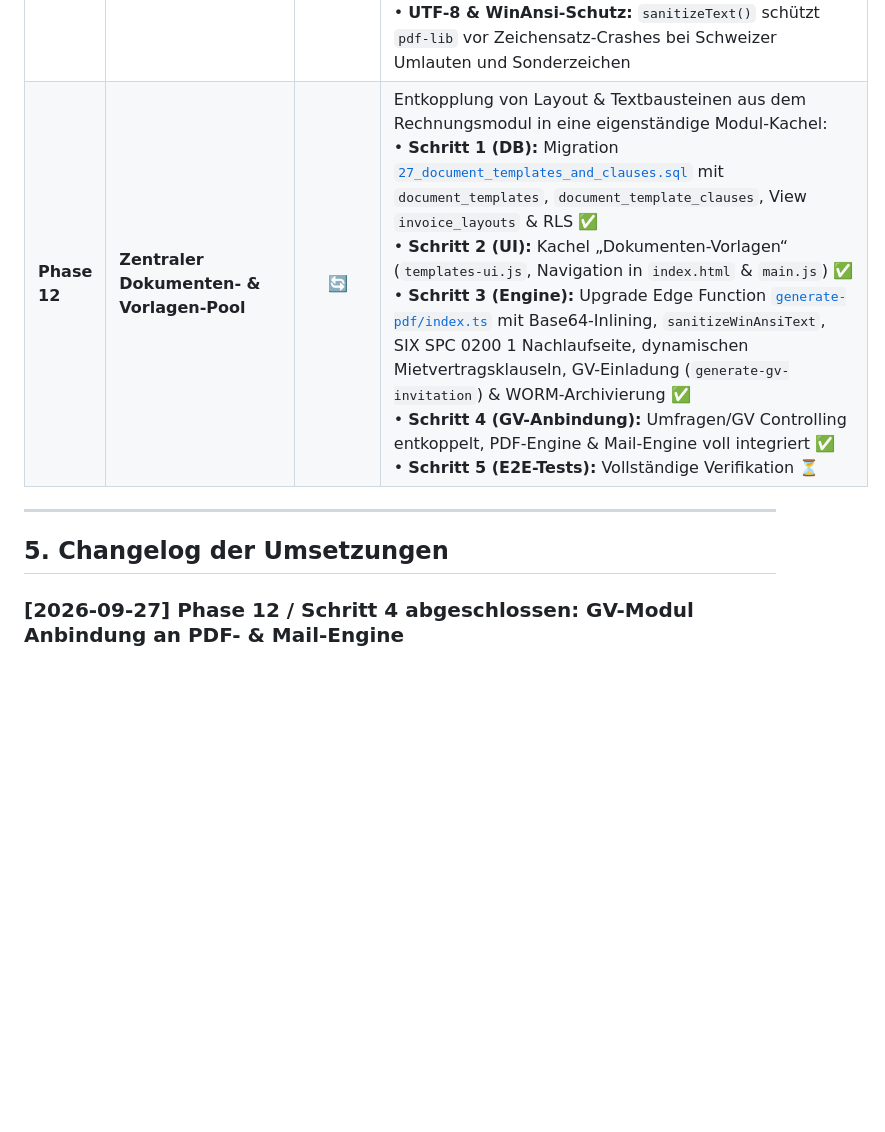
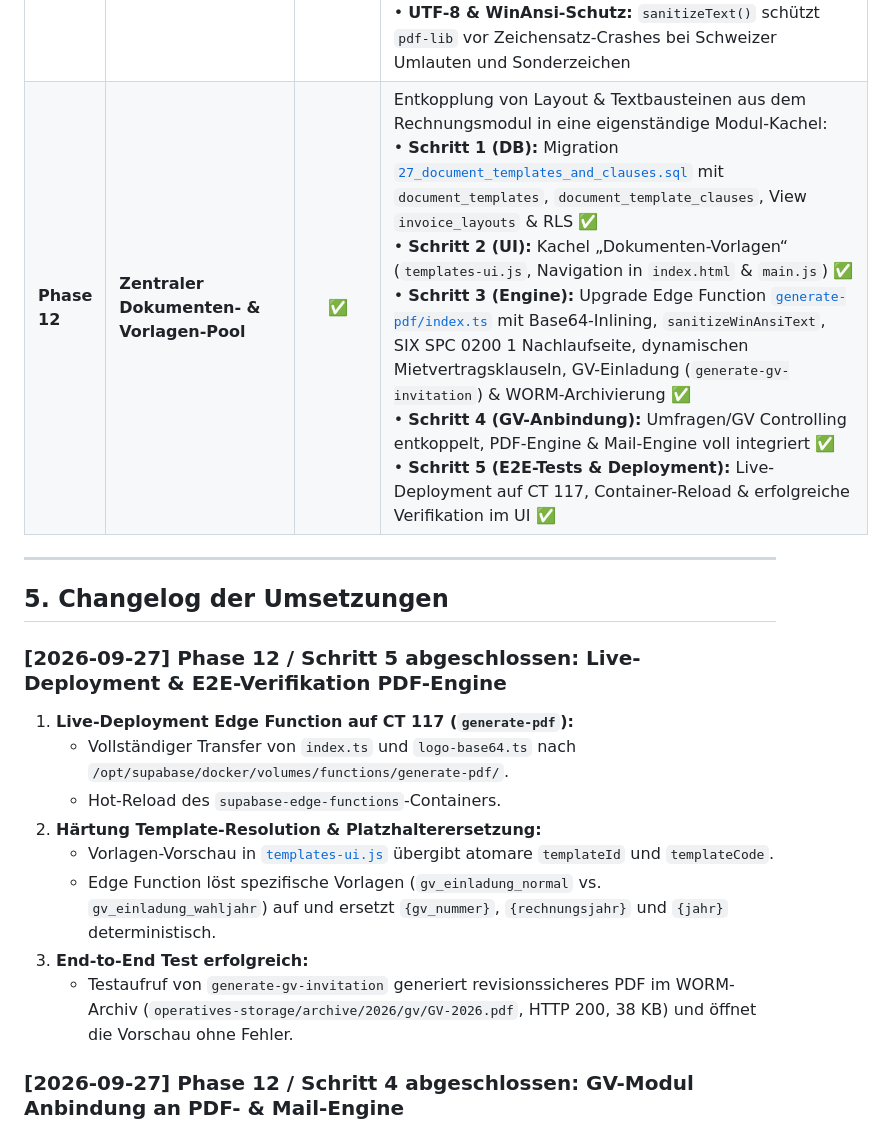
Before and after one commit to sportschuetzen-muhen/sportschuetzen, a Markdown page: docs/SYSTEM_HARMONISIERUNG_UND_RECHNUNGSWESEN.md, the part around the change. Rendered like a GitHub page; blank space fills up the shorter version.

Commit message:
docs: mark Phase 12 as completed (deployment & verification)

```diff
--- a/docs/SYSTEM_HARMONISIERUNG_UND_RECHNUNGSWESEN.md
+++ b/docs/SYSTEM_HARMONISIERUNG_UND_RECHNUNGSWESEN.md
@@ -194,11 +194,21 @@ CREATE TABLE rechnungspositionen (
 | **Phase 9** | **Jahresbeiträge-Integration (Client 3)** | ✅ | In [`jahresbeitrag-overview.js`](file:///c:/Users/danhu/.gemini/antigravity/scratch/migration%20supabase/vorstand/js/jahresbeitrag/jahresbeitrag-overview.js):<br>• `ensureInvoiceCreatedRemote` erzeugt Rechnungen für Mitgliederbeiträge via `RechnungsCore.createInvoice()` inklusive Adress-Snapshot<br>• `jbSaveZahlung()` verbucht Zahlungen via `RechnungsCore.recordPayment()`<br>• `jbGenerateInvoicePdfRemote()` nutzt `RechnungsCore.renderPdf()` |
 | **Phase 10** | **CAMT.054 / 053 Bankabgleich** | ✅ | In [`buchhaltung-bank.js`](file:///c:/Users/danhu/.gemini/antigravity/scratch/migration%20supabase/vorstand/js/buchhaltung/buchhaltung-bank.js) & [`jahresbeitrag-bank.js`](file:///c:/Users/danhu/.gemini/antigravity/scratch/migration%20supabase/vorstand/js/jahresbeitrag/jahresbeitrag-bank.js):<br>• Gematchte Banktransaktionen verbuchen Rechnungszahlungen direkt über `RechnungsCore.recordPayment()`<br>• Batch-Bankbuchung im Jahresbeitrag synchronisiert `invoice_payments` und `invoices`<br>• `accounting_journal.id` Bereinigung (Postgres `BIGSERIAL`) verhindert SQL-Typenkonflikte |
 | **Phase 11** | **PDF-Geometrie & Atomare Nummernvergabe** | ✅ | Behebung der 5 kritischen Sollbruchstellen im Rechnungs- und PDF-Betrieb:<br>• **Dynamischer $Y$-Cursor & Text-Wrapping:** Keine starre `length > 8` Schwelle; automatischer Textumbruch (`wrapText`) mit flexibler Zeilenhöhe in [`supabase/functions/generate-pdf/index.ts`](file:///c:/Users/danhu/.gemini/antigravity/scratch/migration%20supabase/supabase/functions/generate-pdf/index.ts)<br>• **Intelligenter Lookahead:** Verhindert "Orphan Payment Slips" (leere Folgeseiten nur mit QR-Zahlteil); hält passende Rechnungen exakt auf 1 Seite<br>• **Logo-Handling:** Zentral in `operatives-storage/assets/logo.png`, In-Memory-Caching im Deno-Scope (`cachedLogoBytes`) und dynamische Skalierung via `scaleToFit()` (keine Verzerrung)<br>• **Atomare Rechnungsnummern:** Migration [`26_atomic_invoice_numbers.sql`](file:///c:/Users/danhu/.gemini/antigravity/scratch/migration%20supabase/supabase/migrations/26_atomic_invoice_numbers.sql) (`invoice_number_seq` & Stored Procedure `next_invoice_number()`) verhindert Race Conditions im Frontend<br>• **UTF-8 & WinAnsi-Schutz:** `sanitizeText()` schützt `pdf-lib` vor Zeichensatz-Crashes bei Schweizer Umlauten und Sonderzeichen |
-| **Phase 12** | **Zentraler Dokumenten- & Vorlagen-Pool** | 🔄 | Entkopplung von Layout & Textbausteinen aus dem Rechnungsmodul in eine eigenständige Modul-Kachel:<br>• **Schritt 1 (DB):** Migration [`27_document_templates_and_clauses.sql`](file:///c:/Users/danhu/.gemini/antigravity/scratch/migration%20supabase/supabase/migrations/27_document_templates_and_clauses.sql) mit `document_templates`, `document_template_clauses`, View `invoice_layouts` & RLS ✅<br>• **Schritt 2 (UI):** Kachel „Dokumenten-Vorlagen“ (`templates-ui.js`, Navigation in `index.html` & `main.js`) ✅<br>• **Schritt 3 (Engine):** Upgrade Edge Function [`generate-pdf/index.ts`](file:///c:/Users/danhu/.gemini/antigravity/scratch/migration%20supabase/supabase/functions/generate-pdf/index.ts) mit Base64-Inlining, `sanitizeWinAnsiText`, SIX SPC 0200 1 Nachlaufseite, dynamischen Mietvertragsklauseln, GV-Einladung (`generate-gv-invitation`) & WORM-Archivierung ✅<br>• **Schritt 4 (GV-Anbindung):** Umfragen/GV Controlling entkoppelt, PDF-Engine & Mail-Engine voll integriert ✅<br>• **Schritt 5 (E2E-Tests):** Vollständige Verifikation ⏳ |
+| **Phase 12** | **Zentraler Dokumenten- & Vorlagen-Pool** | ✅ | Entkopplung von Layout & Textbausteinen aus dem Rechnungsmodul in eine eigenständige Modul-Kachel:<br>• **Schritt 1 (DB):** Migration [`27_document_templates_and_clauses.sql`](file:///c:/Users/danhu/.gemini/antigravity/scratch/migration%20supabase/supabase/migrations/27_document_templates_and_clauses.sql) mit `document_templates`, `document_template_clauses`, View `invoice_layouts` & RLS ✅<br>• **Schritt 2 (UI):** Kachel „Dokumenten-Vorlagen“ (`templates-ui.js`, Navigation in `index.html` & `main.js`) ✅<br>• **Schritt 3 (Engine):** Upgrade Edge Function [`generate-pdf/index.ts`](file:///c:/Users/danhu/.gemini/antigravity/scratch/migration%20supabase/supabase/functions/generate-pdf/index.ts) mit Base64-Inlining, `sanitizeWinAnsiText`, SIX SPC 0200 1 Nachlaufseite, dynamischen Mietvertragsklauseln, GV-Einladung (`generate-gv-invitation`) & WORM-Archivierung ✅<br>• **Schritt 4 (GV-Anbindung):** Umfragen/GV Controlling entkoppelt, PDF-Engine & Mail-Engine voll integriert ✅<br>• **Schritt 5 (E2E-Tests & Deployment):** Live-Deployment auf CT 117, Container-Reload & erfolgreiche Verifikation im UI ✅ |
 
 ---
 
 ## 5. Changelog der Umsetzungen
+
+### [2026-09-27] Phase 12 / Schritt 5 abgeschlossen: Live-Deployment & E2E-Verifikation PDF-Engine
+1. **Live-Deployment Edge Function auf CT 117 (`generate-pdf`):**
+   * Vollständiger Transfer von `index.ts` und `logo-base64.ts` nach `/opt/supabase/docker/volumes/functions/generate-pdf/`.
+   * Hot-Reload des `supabase-edge-functions`-Containers.
+2. **Härtung Template-Resolution & Platzhalterersetzung:**
+   * Vorlagen-Vorschau in [`templates-ui.js`](file:///c:/Users/danhu/.gemini/antigravity/scratch/migration%20supabase/vorstand/js/vorlagen/templates-ui.js) übergibt atomare `templateId` und `templateCode`.
+   * Edge Function löst spezifische Vorlagen (`gv_einladung_normal` vs. `gv_einladung_wahljahr`) auf und ersetzt `{gv_nummer}`, `{rechnungsjahr}` und `{jahr}` deterministisch.
+3. **End-to-End Test erfolgreich:**
+   * Testaufruf von `generate-gv-invitation` generiert revisionssicheres PDF im WORM-Archiv (`operatives-storage/archive/2026/gv/GV-2026.pdf`, HTTP 200, 38 KB) und öffnet die Vorschau ohne Fehler.
 
 ### [2026-09-27] Phase 12 / Schritt 4 abgeschlossen: GV-Modul Anbindung an PDF- & Mail-Engine
 1. **Zentraler Generator `window.gvGenerateInvitationPdf` in `pdf-engine.js`:**
```
